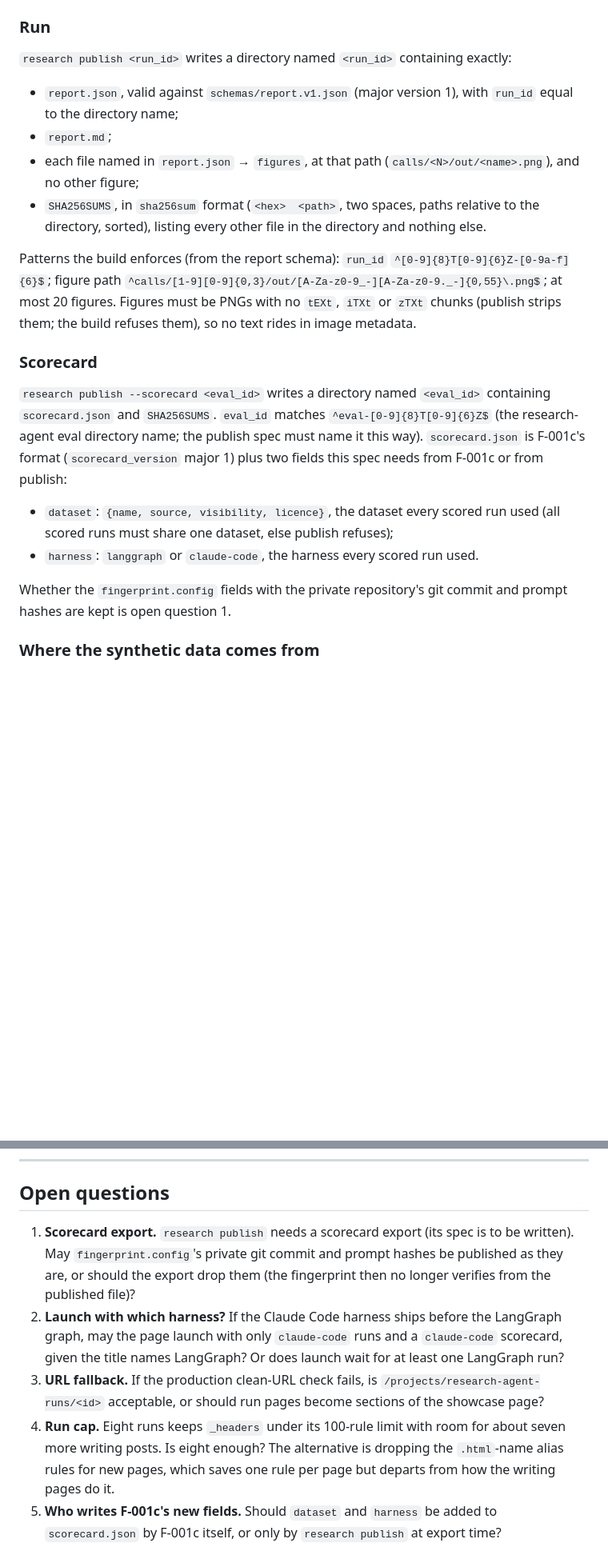
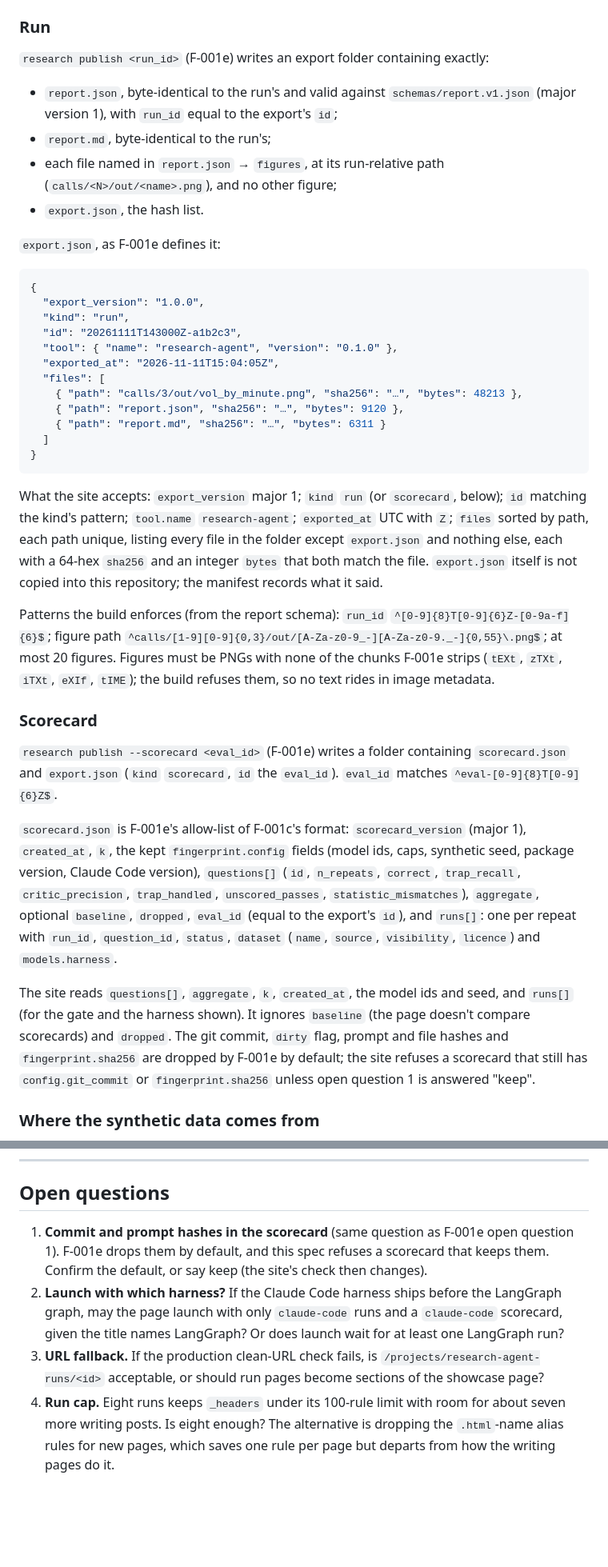
Before and after one commit to PVieira04/patrickjv-eng-site, a Markdown page: docs/specs/F-005-research-agent-showcase.md, 2 parts joined by grey strips. Shown at 80% size. GitHub-like rendering; blank space fills up the shorter version.

Commit message:
docs: F-005 — pin the export contract to research-agent F-001e
export.json (export_version, kind, id, tool, exported_at, sorted files with
sha256 and bytes) replaces SHA256SUMS; scorecard allow-list with runs[]
carrying dataset and models.harness, hashes dropped by default; eval_id
eval-YYYYMMDDTHHMMSSZ; gate source pattern and stripped PNG chunks match
F-001e. Figures stay run-relative.

Co-Authored-By: Claude Opus 5.5 <noreply@anthropic.com>
Claude-Session: https://claude.ai/code/session_01YVxcsE7Y9ngFfUdKDGvhUz

````diff
--- a/docs/specs/F-005-research-agent-showcase.md
+++ b/docs/specs/F-005-research-agent-showcase.md
@@ -99,23 +99,41 @@ This is the consumer's contract: what this site accepts. The `research publish`
 
 ### Run
 
-`research publish <run_id>` writes a directory named `<run_id>` containing exactly:
+`research publish <run_id>` (F-001e) writes an export folder containing exactly:
 
-- `report.json`, valid against `schemas/report.v1.json` (major version 1), with `run_id` equal to the directory name;
-- `report.md`;
-- each file named in `report.json` → `figures`, at that path (`calls/<N>/out/<name>.png`), and no other figure;
-- `SHA256SUMS`, in `sha256sum` format (`<hex>  <path>`, two spaces, paths relative to the directory, sorted), listing every other file in the directory and nothing else.
+- `report.json`, byte-identical to the run's and valid against `schemas/report.v1.json` (major version 1), with `run_id` equal to the export's `id`;
+- `report.md`, byte-identical to the run's;
+- each file named in `report.json` → `figures`, at its run-relative path (`calls/<N>/out/<name>.png`), and no other figure;
+- `export.json`, the hash list.
 
-Patterns the build enforces (from the report schema): `run_id` `^[0-9]{8}T[0-9]{6}Z-[0-9a-f]{6}$`; figure path `^calls/[1-9][0-9]{0,3}/out/[A-Za-z0-9_-][A-Za-z0-9._-]{0,55}\.png$`; at most 20 figures. Figures must be PNGs with no `tEXt`, `iTXt` or `zTXt` chunks (publish strips them; the build refuses them), so no text rides in image metadata.
+`export.json`, as F-001e defines it:
+
+```json
+{
+  "export_version": "1.0.0",
+  "kind": "run",
+  "id": "20261111T143000Z-a1b2c3",
+  "tool": { "name": "research-agent", "version": "0.1.0" },
+  "exported_at": "2026-11-11T15:04:05Z",
+  "files": [
+    { "path": "calls/3/out/vol_by_minute.png", "sha256": "…", "bytes": 48213 },
+    { "path": "report.json", "sha256": "…", "bytes": 9120 },
+    { "path": "report.md", "sha256": "…", "bytes": 6311 }
+  ]
+}
+```
+
+What the site accepts: `export_version` major 1; `kind` `run` (or `scorecard`, below); `id` matching the kind's pattern; `tool.name` `research-agent`; `exported_at` UTC with `Z`; `files` sorted by path, each path unique, listing every file in the folder except `export.json` and nothing else, each with a 64-hex `sha256` and an integer `bytes` that both match the file. `export.json` itself is not copied into this repository; the manifest records what it said.
+
+Patterns the build enforces (from the report schema): `run_id` `^[0-9]{8}T[0-9]{6}Z-[0-9a-f]{6}$`; figure path `^calls/[1-9][0-9]{0,3}/out/[A-Za-z0-9_-][A-Za-z0-9._-]{0,55}\.png$`; at most 20 figures. Figures must be PNGs with none of the chunks F-001e strips (`tEXt`, `zTXt`, `iTXt`, `eXIf`, `tIME`); the build refuses them, so no text rides in image metadata.
 
 ### Scorecard
 
-`research publish --scorecard <eval_id>` writes a directory named `<eval_id>` containing `scorecard.json` and `SHA256SUMS`. `eval_id` matches `^eval-[0-9]{8}T[0-9]{6}Z$` (the research-agent eval directory name; the publish spec must name it this way). `scorecard.json` is F-001c's format (`scorecard_version` major 1) plus two fields this spec needs from F-001c or from publish:
+`research publish --scorecard <eval_id>` (F-001e) writes a folder containing `scorecard.json` and `export.json` (`kind` `scorecard`, `id` the `eval_id`). `eval_id` matches `^eval-[0-9]{8}T[0-9]{6}Z$`.
 
-- `dataset`: `{name, source, visibility, licence}`, the dataset every scored run used (all scored runs must share one dataset, else publish refuses);
-- `harness`: `langgraph` or `claude-code`, the harness every scored run used.
+`scorecard.json` is F-001e's allow-list of F-001c's format: `scorecard_version` (major 1), `created_at`, `k`, the kept `fingerprint.config` fields (model ids, caps, synthetic seed, package version, Claude Code version), `questions[]` (`id`, `n_repeats`, `correct`, `trap_recall`, `critic_precision`, `trap_handled`, `unscored_passes`, `statistic_mismatches`), `aggregate`, optional `baseline`, `dropped`, `eval_id` (equal to the export's `id`), and `runs[]`: one per repeat with `run_id`, `question_id`, `status`, `dataset` (`name`, `source`, `visibility`, `licence`) and `models.harness`.
 
-Whether the `fingerprint.config` fields with the private repository's git commit and prompt hashes are kept is open question 1.
+The site reads `questions[]`, `aggregate`, `k`, `created_at`, the model ids and seed, and `runs[]` (for the gate and the harness shown). It ignores `baseline` (the page doesn't compare scorecards) and `dropped`. The git commit, `dirty` flag, prompt and file hashes and `fingerprint.sha256` are dropped by F-001e by default; the site refuses a scorecard that still has `config.git_commit` or `fingerprint.sha256` unless open question 1 is answered "keep".
 
 ### Where the synthetic data comes from
 
@@ -353,8 +371,7 @@ Enforced by the build, pre-merge: each generated HTML page ≤ 30 KB gzip; each
 
 ## Open questions
 
-1. **Scorecard export.** `research publish` needs a scorecard export (its spec is to be written). May `fingerprint.config`'s private git commit and prompt hashes be published as they are, or should the export drop them (the fingerprint then no longer verifies from the published file)?
+1. **Commit and prompt hashes in the scorecard** (same question as F-001e open question 1). F-001e drops them by default, and this spec refuses a scorecard that keeps them. Confirm the default, or say keep (the site's check then changes).
 2. **Launch with which harness?** If the Claude Code harness ships before the LangGraph graph, may the page launch with only `claude-code` runs and a `claude-code` scorecard, given the title names LangGraph? Or does launch wait for at least one LangGraph run?
 3. **URL fallback.** If the production clean-URL check fails, is `/projects/research-agent-runs/<id>` acceptable, or should run pages become sections of the showcase page?
 4. **Run cap.** Eight runs keeps `_headers` under its 100-rule limit with room for about seven more writing posts. Is eight enough? The alternative is dropping the `.html`-name alias rules for new pages, which saves one rule per page but departs from how the writing pages do it.
-5. **Who writes F-001c's new fields.** Should `dataset` and `harness` be added to `scorecard.json` by F-001c itself, or only by `research publish` at export time?
````
Also changed, not shown: other parts of docs/specs/F-005-research-agent-showcase.md (+7 -7 lines).
